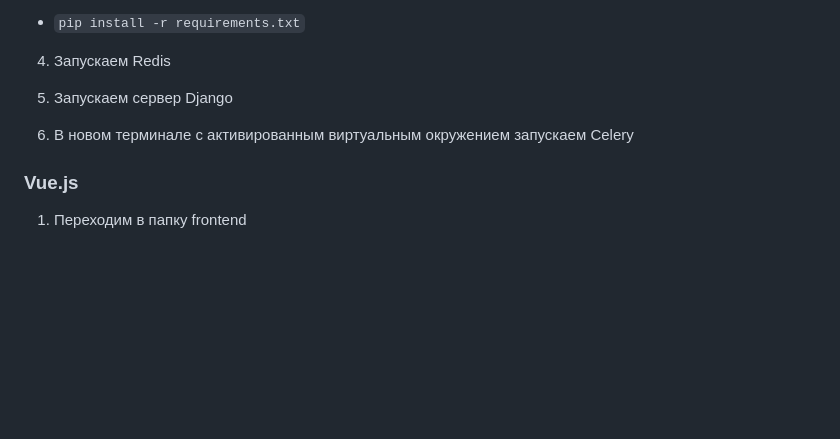
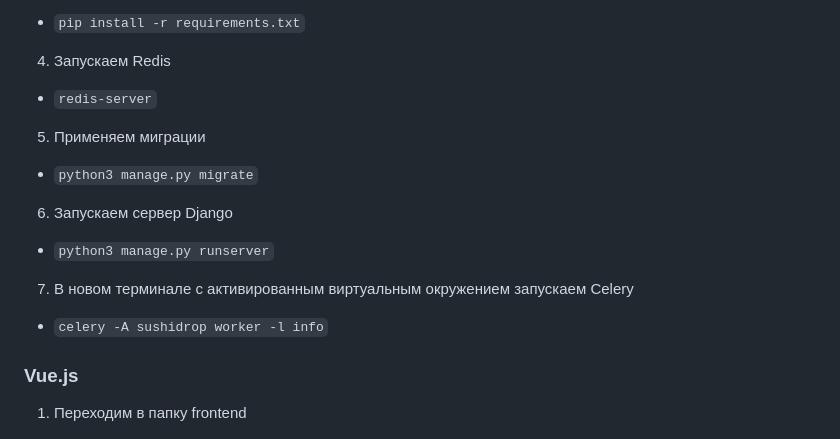
Before and after one commit to AliyaRazyapova/SushiDrop, a Markdown page: README.md, the part around the change. Drawn GitHub-style; blank space fills up the shorter version.

Commit message:
[fix] README.md

```diff
--- a/README.md
+++ b/README.md
@@ -86,9 +86,19 @@ SushiDrop - это веб-приложение, которое предоста
 
 4. Запускаем Redis
 
-5. Запускаем сервер Django
+- `redis-server`
 
-6. В новом терминале с активированным виртуальным окружением запускаем Celery
+5. Применяем миграции
+
+ - `python3 manage.py migrate`
+
+6. Запускаем сервер Django
+
+ - `python3 manage.py runserver`
+
+7. В новом терминале с активированным виртуальным окружением запускаем Celery
+
+- `celery -A sushidrop worker -l info`
 
 ### Vue.js
 
```
